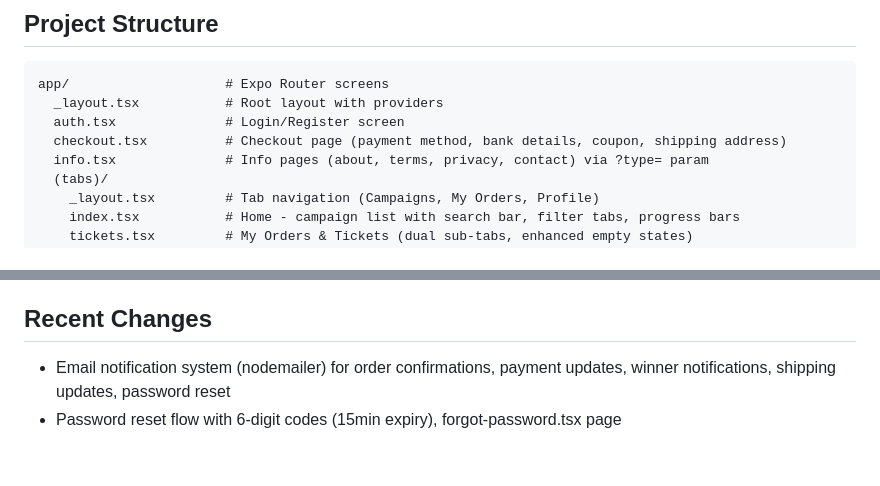
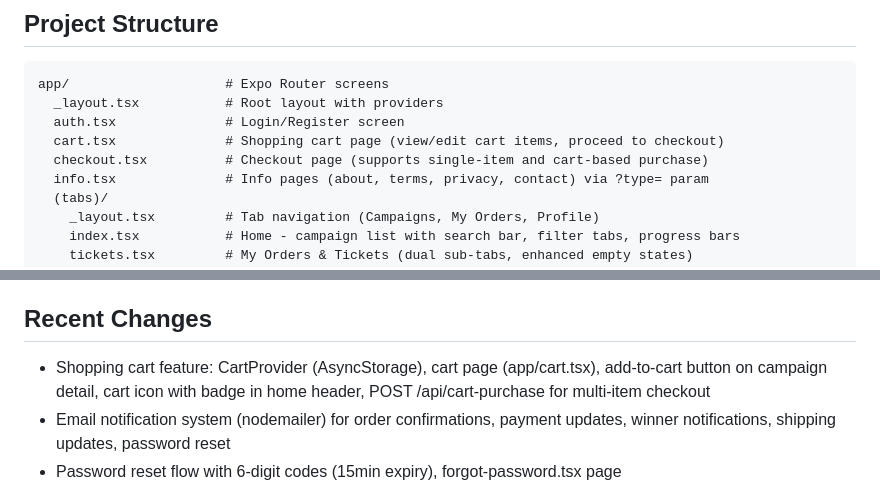
Before and after one commit to adnan295/forsa, a Markdown page: replit.md, 2 parts joined by grey strips. GitHub-like rendering; blank space fills up the shorter version.

Commit message:
Add shopping cart functionality to the e-commerce application
Update project documentation to include the new shopping cart feature, its implementation details, and associated API endpoints.

Replit-Commit-Author: Agent
Replit-Commit-Session-Id: 3c0bc6f3-8634-4d36-a0c1-c48235434977
Replit-Commit-Checkpoint-Type: intermediate_checkpoint
Replit-Commit-Event-Id: 4c0a836e-6c22-4e79-b700-5b5d48c9e8ed
Replit-Commit-Screenshot-Url: https://storage.googleapis.com/screenshot-production-us-central1/8d60a80b-bb83-4df2-b41c-3b35fc196fc5/3c0bc6f3-8634-4d36-a0c1-c48235434977/DQKGRxt
Replit-Helium-Checkpoint-Created: true

```diff
--- a/replit.md
+++ b/replit.md
@@ -15,7 +15,8 @@ Mobile-first e-commerce application with an automated raffle system. Products ar
 app/                    # Expo Router screens
   _layout.tsx           # Root layout with providers
   auth.tsx              # Login/Register screen
-  checkout.tsx          # Checkout page (payment method, bank details, coupon, shipping address)
+  cart.tsx              # Shopping cart page (view/edit cart items, proceed to checkout)
+  checkout.tsx          # Checkout page (supports single-item and cart-based purchase)
   info.tsx              # Info pages (about, terms, privacy, contact) via ?type= param
   (tabs)/
     _layout.tsx         # Tab navigation (Campaigns, My Orders, Profile)
@@ -88,6 +89,7 @@ Comprehensive admin dashboard with 7 sections:
 - Full Arabic UI with RTL support
 
 ## Recent Changes
+- Shopping cart feature: CartProvider (AsyncStorage), cart page (app/cart.tsx), add-to-cart button on campaign detail, cart icon with badge in home header, POST /api/cart-purchase for multi-item checkout
 - Email notification system (nodemailer) for order confirmations, payment updates, winner notifications, shipping updates, password reset
 - Password reset flow with 6-digit codes (15min expiry), forgot-password.tsx page
 - Campaign image upload in admin panel (expo-image-picker + /api/admin/campaigns/upload-image endpoint)
```
